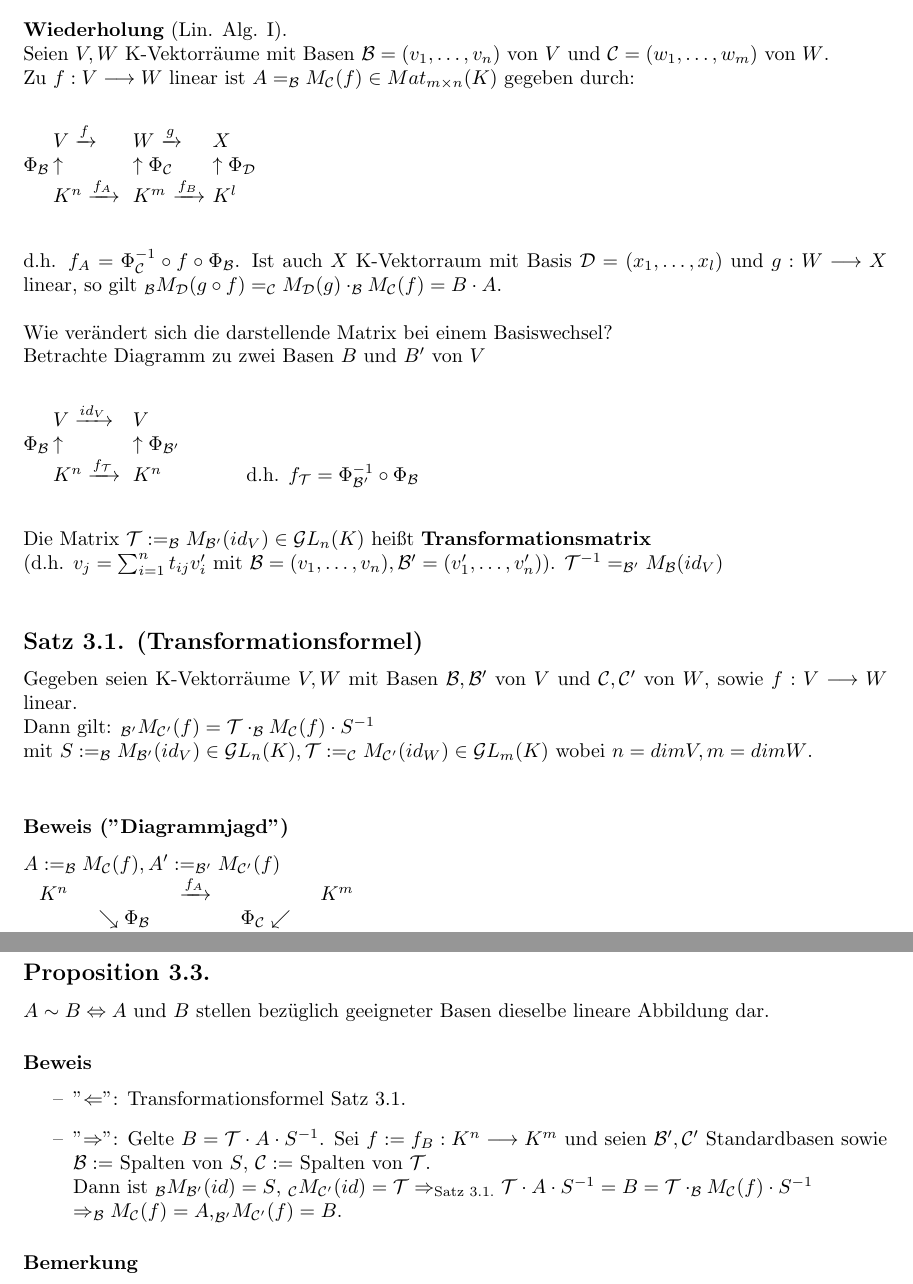
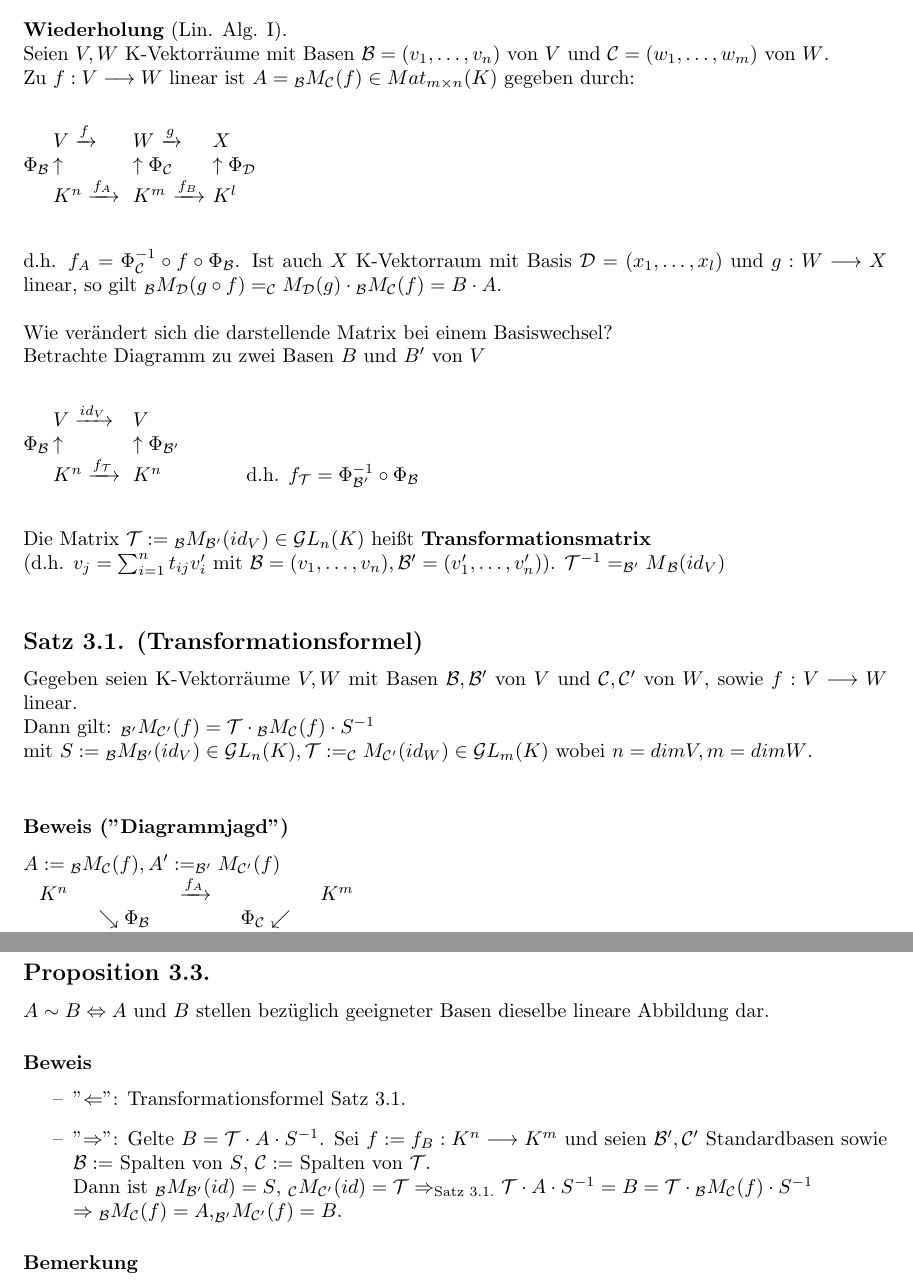
Before and after one commit to derJunker/LineareAlgebra2Skript, a LaTeX document (LinAlgIISkript.tex): two parts of pages 8 and 9 of 10, joined at a grey line, cut so that both start at the same text. Compiled offline with pdfLaTeX.

Commit message:
Kleine Zahl vor Matrix gefixed
es wurden auch ein paar kleine zahlen nach matrizen in {} gepackt aber das ändert nichts

```diff
--- a/LinAlgIISkript.tex
+++ b/LinAlgIISkript.tex
@@ -345,32 +345,32 @@ $\square$\\
 %----------------------------------Vorlesung 5----------------------------------
 \section{Äquivalenz von Matrizen}
 \textbf{Wiederholung} (Lin. Alg. I).\\ Seien $V, W$ K-Vektorräume mit Basen $\mathcal{B} = (v_1, \dots, v_n)$ von $V$ und $\mathcal{C} = (w_1, \dots, w_m)$ von $W$. \\
-Zu $f: V \longrightarrow W$ linear ist $A = _\mathcal{B}M_\mathcal{C}(f) \in Mat_{m\times n}(K)$ gegeben durch:\\
+Zu $f: V \longrightarrow W$ linear ist $A = {_\mathcal B}M_\mathcal{C}(f) \in Mat_{m\times n}(K)$ gegeben durch:\\
 \begin{tabbing}
 	\hspace{15pt}\=\hspace{40pt}\=\hspace{40pt}\= \kill
 	\>$V \xrightarrow f$ \>$W$ $\xrightarrow g$ \>$X$\\
-	$\Phi_\mathcal{B}$ \>$\uparrow$ \>$\uparrow \Phi_\mathcal{C}$ \>$\uparrow \Phi_\mathcal{D}$\\
+	$\Phi{_\mathcal B}$ \>$\uparrow$ \>$\uparrow \Phi_\mathcal{C}$ \>$\uparrow \Phi_\mathcal{D}$\\
 	\>$K^n \xrightarrow{f_A}$ \>$K^m$ $\xrightarrow{f_B}$ \>$K^l$\\
 \end{tabbing}
-d.h. $f_A = \Phi_\mathcal{C}^{-1}\circ f \circ \Phi_\mathcal{B}$. Ist auch $X$ K-Vektorraum mit Basis $\mathcal{D} = (x_1, \dots, x_l)$ und $g: W \longrightarrow X$ linear, so gilt $_\mathcal{B}M_\mathcal{D}(g \circ f) = _\mathcal{C}M_\mathcal{D}(g) \cdot _\mathcal{B}M_\mathcal{C}(f) = B \cdot A$.\\ \\
+d.h. $f_A = \Phi_\mathcal{C}^{-1}\circ f \circ \Phi{_\mathcal B}$. Ist auch $X$ K-Vektorraum mit Basis $\mathcal{D} = (x_1, \dots, x_l)$ und $g: W \longrightarrow X$ linear, so gilt ${_\mathcal B}M_\mathcal{D}(g \circ f) = _\mathcal{C}M_\mathcal{D}(g) \cdot {_\mathcal B}M_\mathcal{C}(f) = B \cdot A$.\\ \\
 Wie verändert sich die darstellende Matrix bei einem Basiswechsel?\\
 Betrachte Diagramm zu zwei Basen $B$ und $B'$ von $V$\\
 \begin{tabbing}
 	\hspace{15pt}\=\hspace{40pt}\=\hspace{2cm}\= \kill
 	\>$V \xrightarrow{id_V}$ \>$V$\\
-	$\Phi_\mathcal{B}$ \>$\uparrow$ \>$\uparrow \Phi_\mathcal{B'}$\\
-	\>$K^n \xrightarrow{f_\mathcal{T}}$ \>$K^n$ \>d.h. $f_\mathcal{T} = \Phi_\mathcal{B'}^{-1} \circ \Phi_\mathcal{B}$\\
+	$\Phi{_\mathcal B}$ \>$\uparrow$ \>$\uparrow \Phi_\mathcal{B'}$\\
+	\>$K^n \xrightarrow{f_\mathcal{T}}$ \>$K^n$ \>d.h. $f_\mathcal{T} = \Phi_\mathcal{B'}^{-1} \circ \Phi{_\mathcal B}$\\
 \end{tabbing}
-Die Matrix $\mathcal{T} := _\mathcal{B}M_\mathcal{B'}(id_V) \in \mathcal{G}L_n(K)$ heißt \textbf{Transformationsmatrix}\\
-(d.h. $v_j = \sum_{i=1}^{n} t_{ij} v_i'$ mit $\mathcal{B} = (v_1, \dots, v_n), \mathcal{B'} = (v_1', \dots, v_n')$). $\mathcal{T}^{-1} = _\mathcal{B'}M_\mathcal{B}(id_V)$\\
+Die Matrix $\mathcal{T} := {_\mathcal B}M_\mathcal{B'}(id_V) \in \mathcal{G}L_n(K)$ heißt \textbf{Transformationsmatrix}\\
+(d.h. $v_j = \sum_{i=1}^{n} t_{ij} v_i'$ mit $\mathcal{B} = (v_1, \dots, v_n), \mathcal{B'} = (v_1', \dots, v_n')$). $\mathcal{T}^{-1} = _\mathcal{B'}M{_\mathcal B}(id_V)$\\
 
 \subsection*{Satz 3.1. (Transformationsformel)}
-Gegeben seien K-Vektorräume $V, W$ mit Basen $\mathcal{B}, \mathcal{B'}$ von $V$ und $\mathcal{C}, \mathcal{C'}$ von $W$, sowie $f: V \longrightarrow W$ linear.\\ Dann gilt: $_\mathcal{B'}M_\mathcal{C'}(f) = \mathcal{T} \cdot _\mathcal{B}M_\mathcal{C}(f) \cdot S^{-1}$\\ mit $S := _\mathcal{B}M_\mathcal{B'}(id_V) \in \mathcal{G}L_n(K), \mathcal{T} := _\mathcal{C}M_\mathcal{C'}(id_W) \in \mathcal{G}L_m(K)$ wobei $n = dim V, m = dim W$.\\
+Gegeben seien K-Vektorräume $V, W$ mit Basen $\mathcal{B}, \mathcal{B'}$ von $V$ und $\mathcal{C}, \mathcal{C'}$ von $W$, sowie $f: V \longrightarrow W$ linear.\\ Dann gilt: $_\mathcal{B'}M_\mathcal{C'}(f) = \mathcal{T} \cdot {_\mathcal B}M_\mathcal{C}(f) \cdot S^{-1}$\\ mit $S := {_\mathcal B}M_\mathcal{B'}(id_V) \in \mathcal{G}L_n(K), \mathcal{T} := _\mathcal{C}M_\mathcal{C'}(id_W) \in \mathcal{G}L_m(K)$ wobei $n = dim V, m = dim W$.\\
 \subsubsection*{Beweis ("Diagrammjagd")}
-$A := _\mathcal{B}M_\mathcal{C}(f), A' := _\mathcal{B'}M_\mathcal{C'}(f)$\\
+$A := {_\mathcal B}M_\mathcal{C}(f), A' := _\mathcal{B'}M_\mathcal{C'}(f)$\\
 \begin{tabular}[h]{ccccccccc}
 	 $K^n$ & & $\xrightarrow{f_A}$ & & $K^m$\\
-	 & $\searrow \Phi_\mathcal{B}$ & & $\Phi_\mathcal{C} \swarrow$ & \\
+	 & $\searrow \Phi{_\mathcal B}$ & & $\Phi_\mathcal{C} \swarrow$ & \\
 	 $f_S \downarrow$ & $V$ & $\xrightarrow{f}$ & $W$ & $\downarrow f_\mathcal{T}$ \\
 	 & $\nearrow \Phi_\mathcal{B'}$ & & $\Phi_\mathcal{C'} \nwarrow$ & \\
 	 $K^n$ & & $\xrightarrow{f_{A'}}$ & & $K^m$ & $\Rightarrow A' = \mathcal{T} \cdot A \cdot S^{-1}$. $\square$\\
@@ -385,7 +385,7 @@ $A \sim B \Leftrightarrow A$ und $B$ stellen bezüglich geeigneter Basen dieselb
 \subsubsection*{Beweis}
 \begin{itemize}
 	\item[--] "$\Leftarrow$": Transformationsformel Satz 3.1.
-	\item[--] "$\Rightarrow$": Gelte $B = \mathcal{T} \cdot A \cdot S^{-1}$. Sei $f := f_B: K^n \longrightarrow K^m$ und seien $\mathcal{B'}, \mathcal{C'}$ Standardbasen sowie $\mathcal{B} := $ Spalten von $S$, $\mathcal{C} := $ Spalten von $\mathcal{T}$.\\ Dann ist $_\mathcal{B}M_\mathcal{B'}(id) = S$, $_\mathcal{C}M_\mathcal{C'}(id) = \mathcal{T} \Rightarrow_{\tn{Satz 3.1.}} \mathcal{T} \cdot A \cdot S^{-1} = B = \mathcal{T} \cdot _\mathcal{B}M_\mathcal{C}(f) \cdot S^{-1}\\ \Rightarrow _\mathcal{B}M_\mathcal{C}(f) = A\tn{,} _\mathcal{B'}M_\mathcal{C'}(f) = B$.
+	\item[--] "$\Rightarrow$": Gelte $B = \mathcal{T} \cdot A \cdot S^{-1}$. Sei $f := f_B: K^n \longrightarrow K^m$ und seien $\mathcal{B'}, \mathcal{C'}$ Standardbasen sowie $\mathcal{B} := $ Spalten von $S$, $\mathcal{C} := $ Spalten von $\mathcal{T}$.\\ Dann ist ${_\mathcal B}M_\mathcal{B'}(id) = S$, $_\mathcal{C}M_\mathcal{C'}(id) = \mathcal{T} \Rightarrow_{\tn{Satz 3.1.}} \mathcal{T} \cdot A \cdot S^{-1} = B = \mathcal{T} \cdot {_\mathcal B}M_\mathcal{C}(f) \cdot S^{-1}\\ \Rightarrow {_\mathcal B}M_\mathcal{C}(f) = A\tn{,} _\mathcal{B'}M_\mathcal{C'}(f) = B$.
 \end{itemize}
 \subsubsection*{Bemerkung}
 Auf $X := Mat_{m\times n}(K)$ ist $\sim$ eine Äquivalenzrelation.
```
Also changed, not shown: LinAlgIISkript.tex (2 more changed lines).
